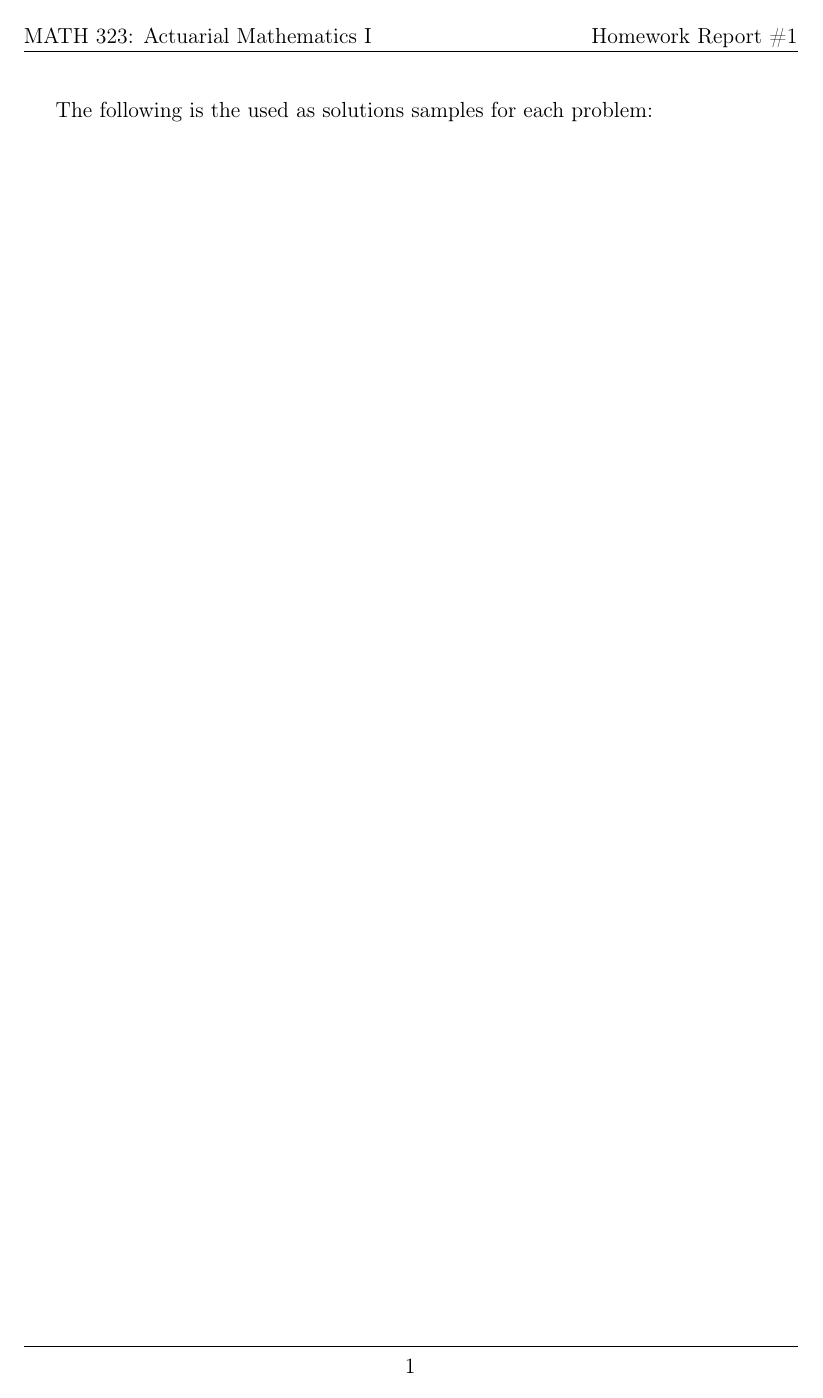
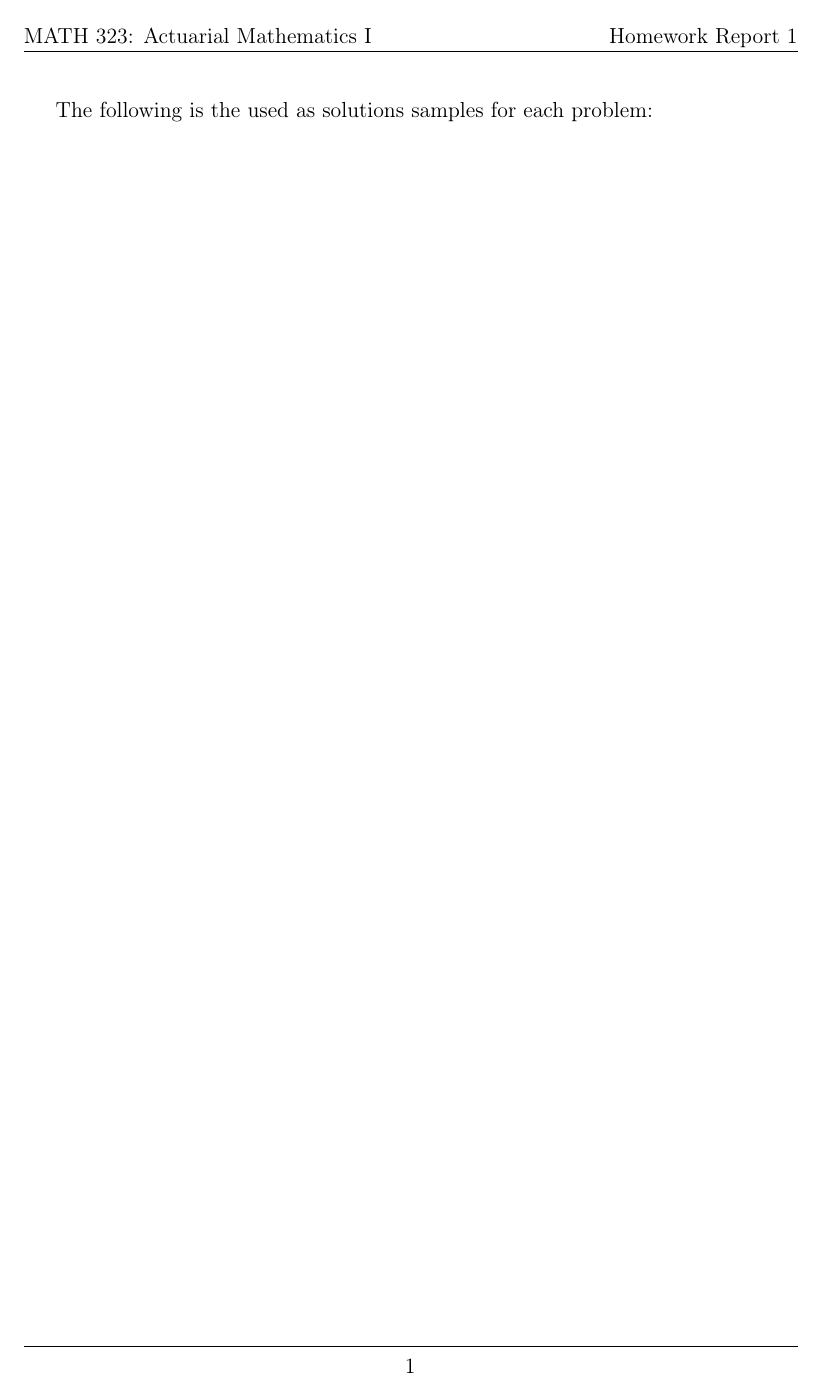
Before and after one commit to aigerimtursynbekkyzy/HomeworkReport1, a LaTeX document (main.tex): page 2 of 19. Compiled offline with pdfLaTeX.

Commit message:
main.tex

```diff
--- a/main.tex
+++ b/main.tex
@@ -25,7 +25,7 @@
 \pagestyle{fancy}
 \fancyhf{} % clear all header and footer fields
 \fancyhead[L]{MATH 323: Actuarial Mathematics I  } % left header
-\fancyhead[R]{Homework Report \#1} % right header
+\fancyhead[R]{Homework Report 1} % right header
 \fancyfoot[C]{\thepage} % center footer
 \renewcommand{\headrulewidth}{0.4pt} % header rule width
 \renewcommand{\footrulewidth}{0.4pt} % footer rule width
```
